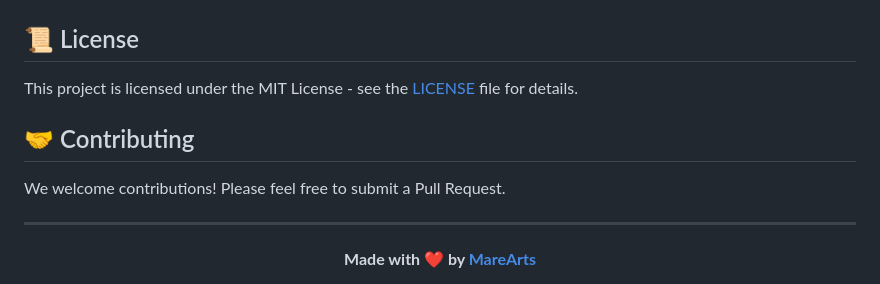
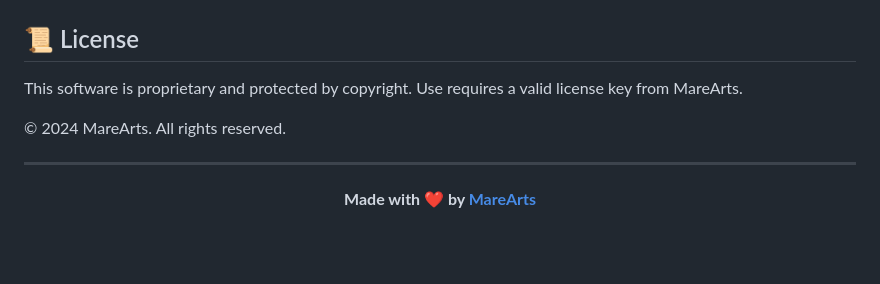
Before and after one commit to MareArts/MareArts-ANPR, a Markdown page: README.md, the part around the change. Drawn GitHub-style; blank space fills up the shorter version.

Commit message:
Fix license section to reflect proprietary commercial software - Changed from MIT License to proprietary license - Added copyright notice for MareArts - Clarified that license key is required for use

```diff
--- a/README.md
+++ b/README.md
@@ -477,11 +477,10 @@ API_docker_example
 
 ## 📜 License
 
-This project is licensed under the MIT License - see the [LICENSE](LICENSE) file for details.
+This software is proprietary and protected by copyright. Use requires a valid license key from MareArts.
 
-## 🤝 Contributing
+© 2024 MareArts. All rights reserved.
 
-We welcome contributions! Please feel free to submit a Pull Request.
 
 ---
 
```
